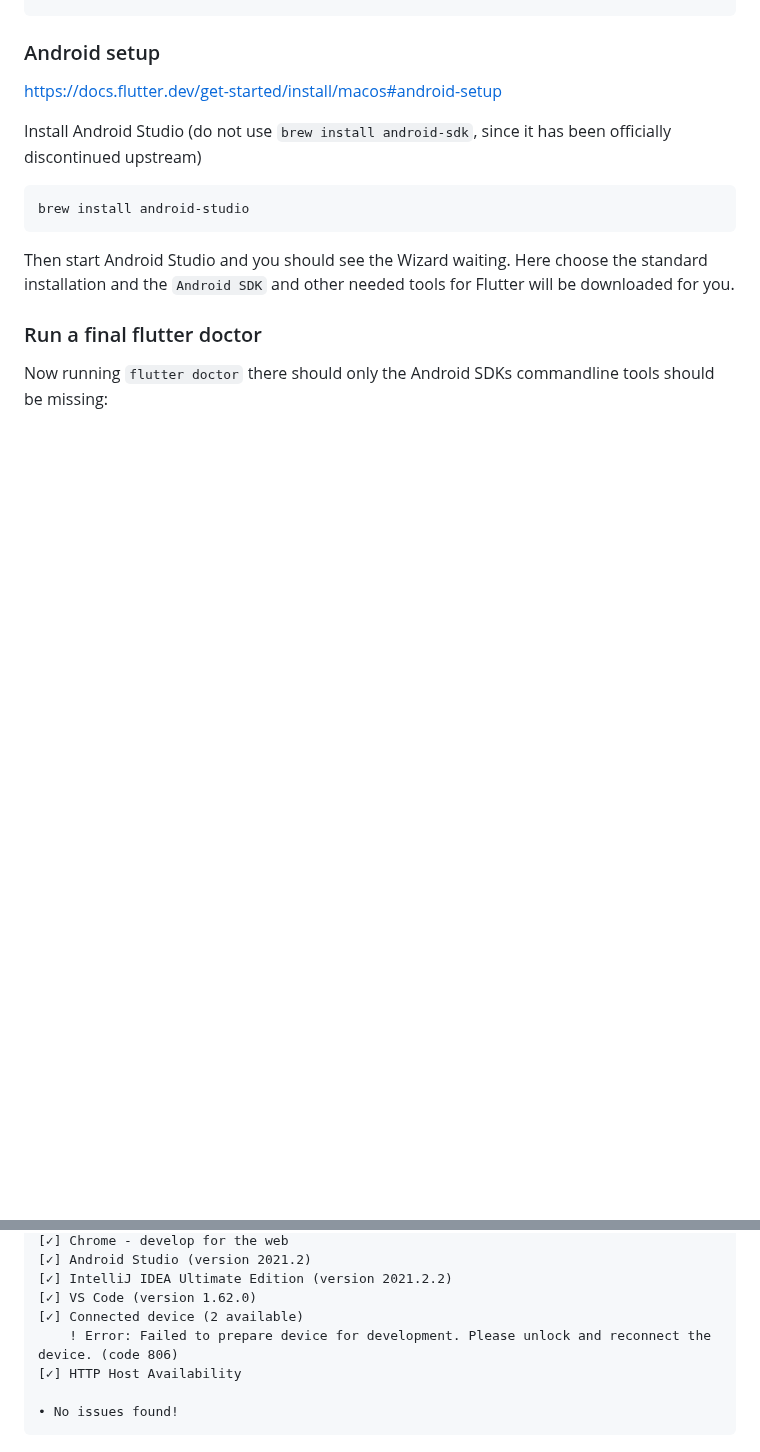
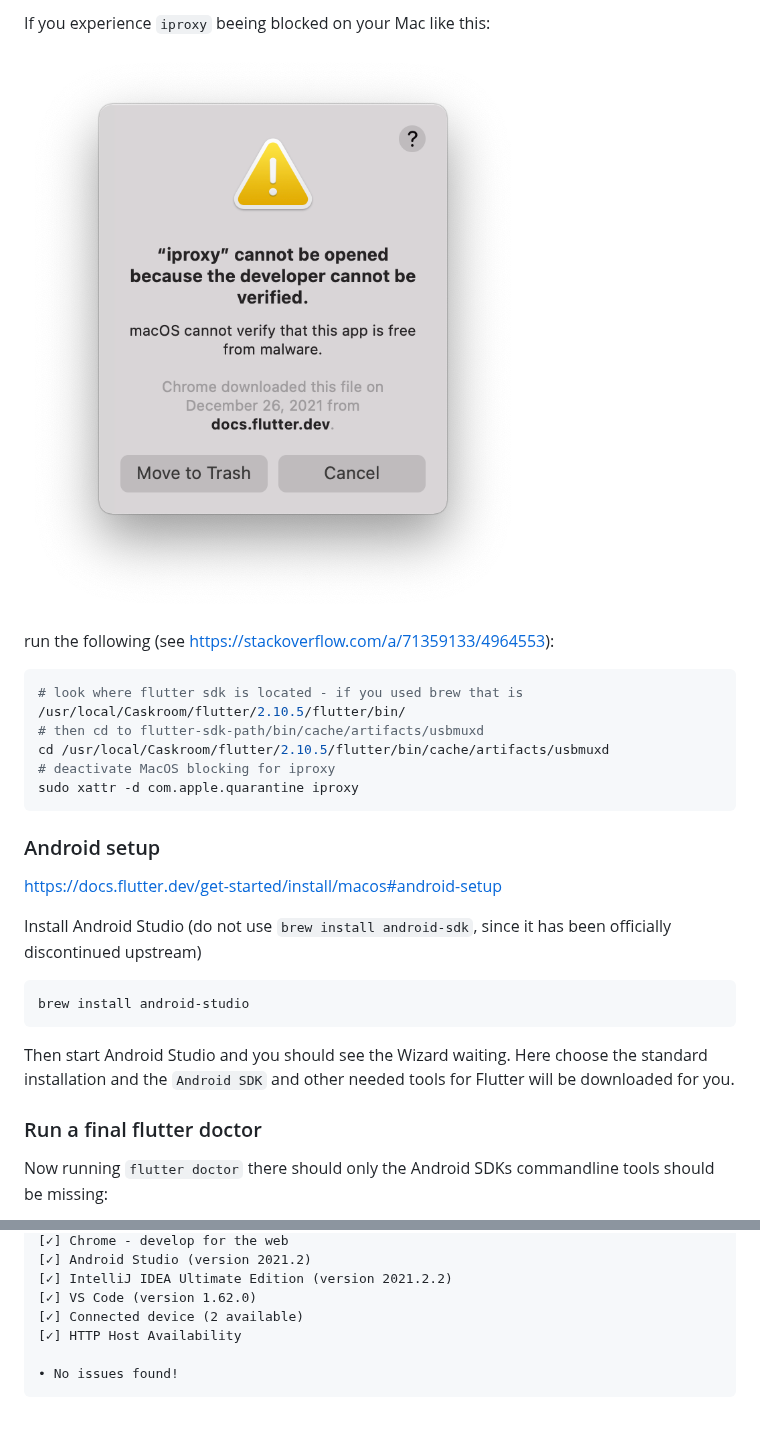
Before and after one commit to jonashackt/how-to-flutter, a Markdown page: README.md, 2 parts joined by grey strips. Drawn GitHub-style; pictures changed too: screenshots/flutter-iproxy-blocked-macos.png (added); blank space fills up the shorter version.

````diff
--- a/README.md
+++ b/README.md
@@ -136,3 +165,17 @@ sudo ln -sf universal-darwin21 universal-darwin20
+If you experience `iproxy` beeing blocked on your Mac like this:
+
+![flutter-iproxy-blocked-macos](screenshots/flutter-iproxy-blocked-macos.png)
+
+run the following (see https://stackoverflow.com/a/71359133/4964553):
+
+```shell
+# look where flutter sdk is located - if you used brew that is
+/usr/local/Caskroom/flutter/2.10.5/flutter/bin/
+# then cd to flutter-sdk-path/bin/cache/artifacts/usbmuxd
+cd /usr/local/Caskroom/flutter/2.10.5/flutter/bin/cache/artifacts/usbmuxd
+# deactivate MacOS blocking for iproxy
+sudo xattr -d com.apple.quarantine iproxy
+```
 
 
 
@@ -194,7 +237,6 @@ Doctor summary (to see all details, run flutter doctor -v):
 [✓] IntelliJ IDEA Ultimate Edition (version 2021.2.2)
 [✓] VS Code (version 1.62.0)
 [✓] Connected device (2 available)
-    ! Error: Failed to prepare device for development. Please unlock and reconnect the device. (code 806)
 [✓] HTTP Host Availability
 
 • No issues found!
````
Also changed, not shown: other parts of README.md (+29 -0 lines), screenshots/xcode-started-in-flutter-project.png (added), screenshots/xcode-team-chosen.png (added), 3 other files.
